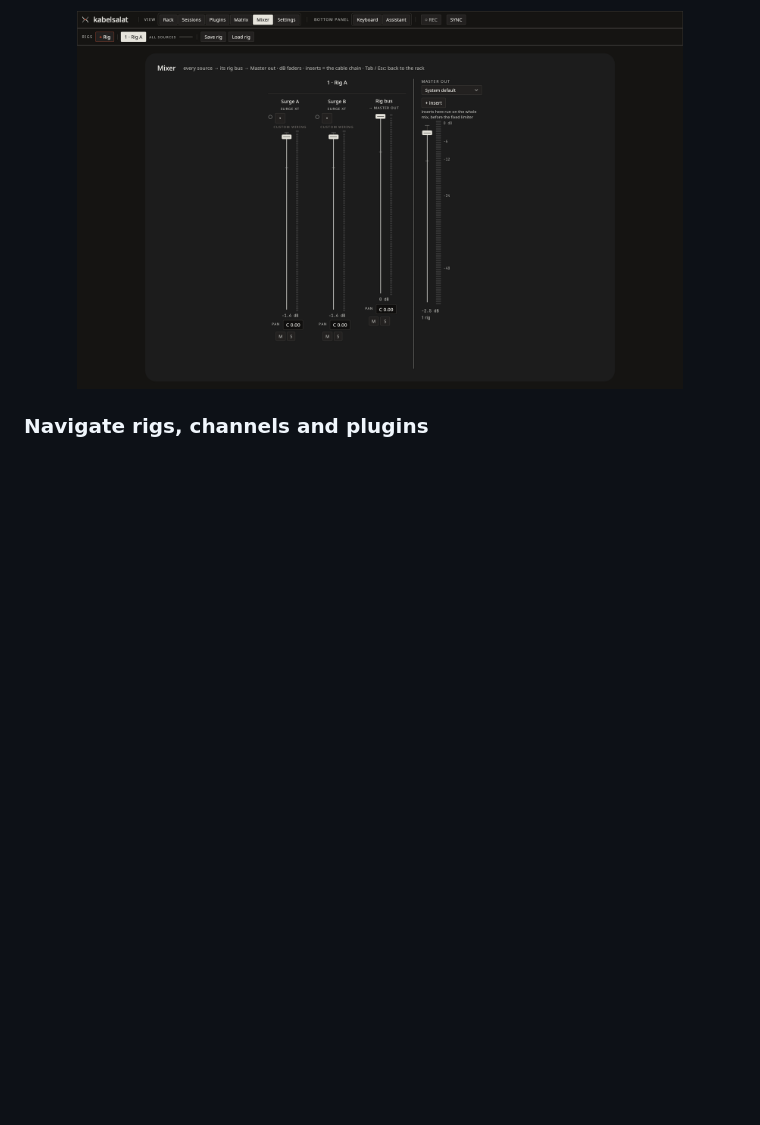
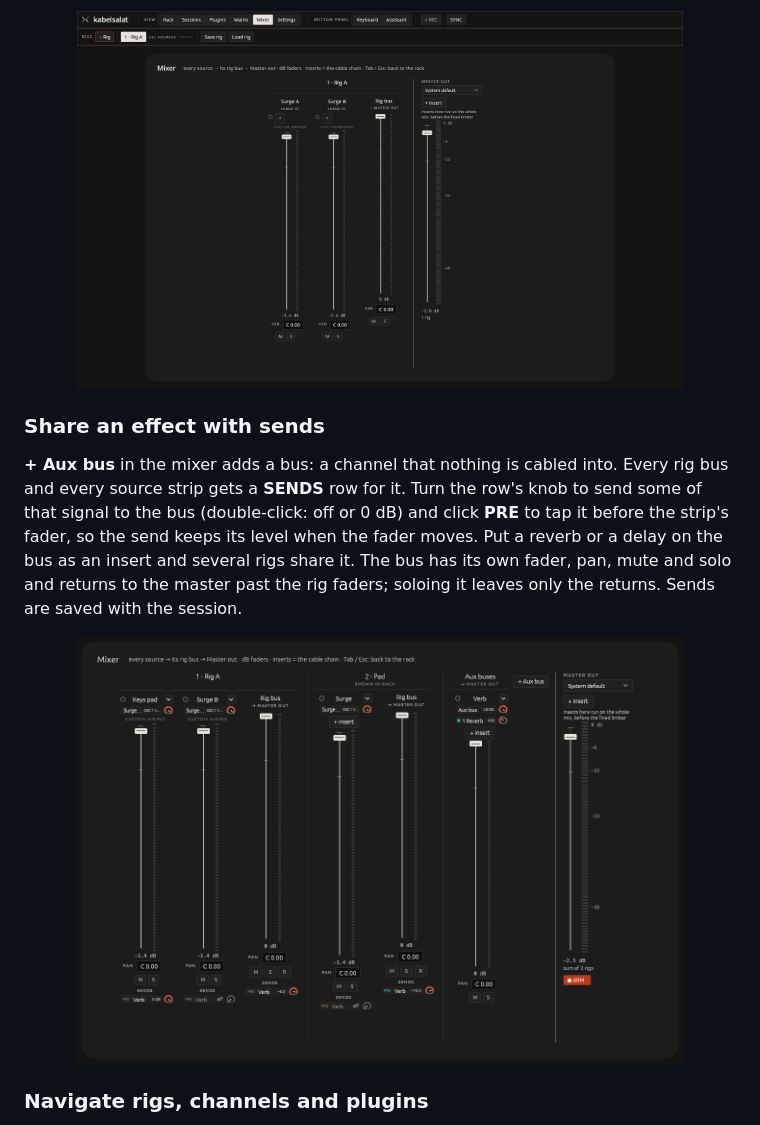
Before and after one commit to ssalentin/kabelsalat, a Markdown page: README.md, the part around the change. Drawn GitHub-style; pictures changed too: docs/shots/sends.png (added); blank space fills up the shorter version.

Commit message:
send-test with real Surge voices; README, architecture note, changelog (#5)
Co-Authored-By: Claude Fable 5.2 <noreply@anthropic.com>

```diff
--- a/README.md
+++ b/README.md
@@ -87,6 +87,18 @@ give it a colour, drag it to reorder or collapse it; names, colours and quick
 knob assignments are saved with the session.
 
 <p align="center"><img src="docs/shots/mixer.png" width="85%" alt="The mixer: a channel strip per source with dB faders, pan, mute and solo, the rig bus, and the master with its inserts"/></p>
+
+### Share an effect with sends
+**+ Aux bus** in the mixer adds a bus: a channel that nothing is cabled into.
+Every rig bus and every source strip gets a **SENDS** row for it. Turn the
+row's knob to send some of that signal to the bus (double-click: off or 0 dB)
+and click **PRE** to tap it before the strip's fader, so the send keeps its
+level when the fader moves. Put a reverb or a delay on the bus as an insert
+and several rigs share it. The bus has its own fader, pan, mute and solo and
+returns to the master past the rig faders; soloing it leaves only the returns.
+Sends are saved with the session.
+
+<p align="center"><img src="docs/shots/sends.png" width="85%" alt="The mixer with an aux bus called Verb carrying a reverb, and SENDS rows under the rig buses and source strips that feed it"/></p>
 
 ### Navigate rigs, channels and plugins
 Press **Q** (or click **Navigator** in the top bar) to open the right-hand
```
Also changed, not shown: AGENTS.md (+1 -1 lines), changes/t3-496c34db-sends.md (added, +2 -0 lines), docs/ARCHITECTURE.md (+17 -0 lines), 3 other files.
